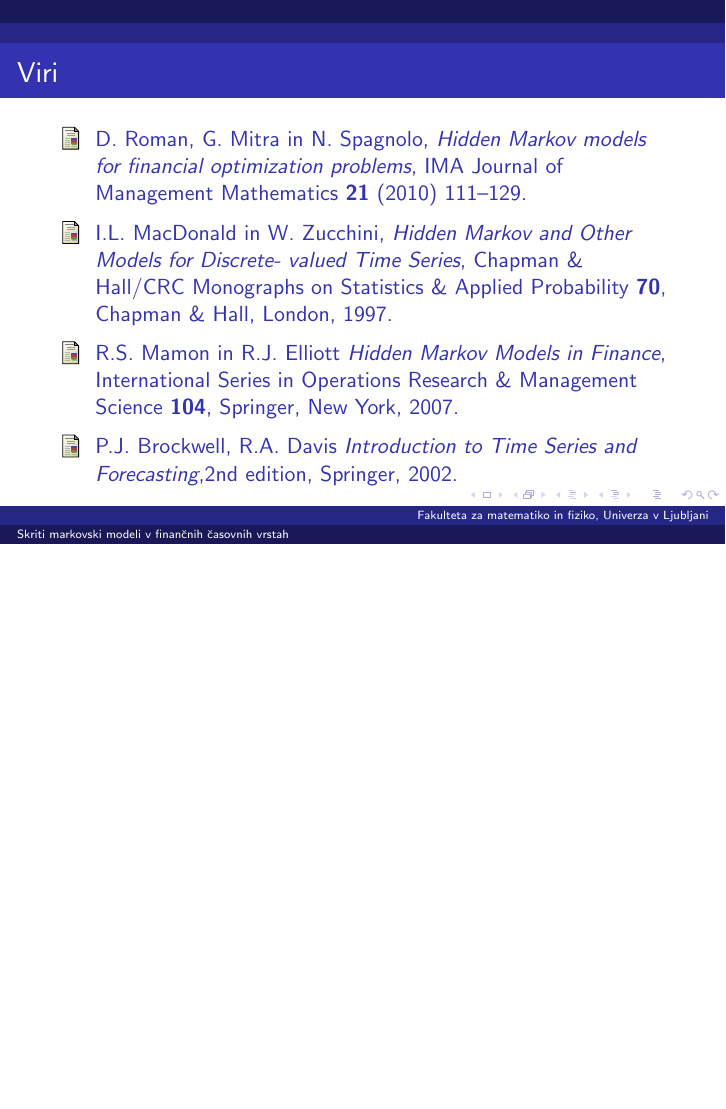
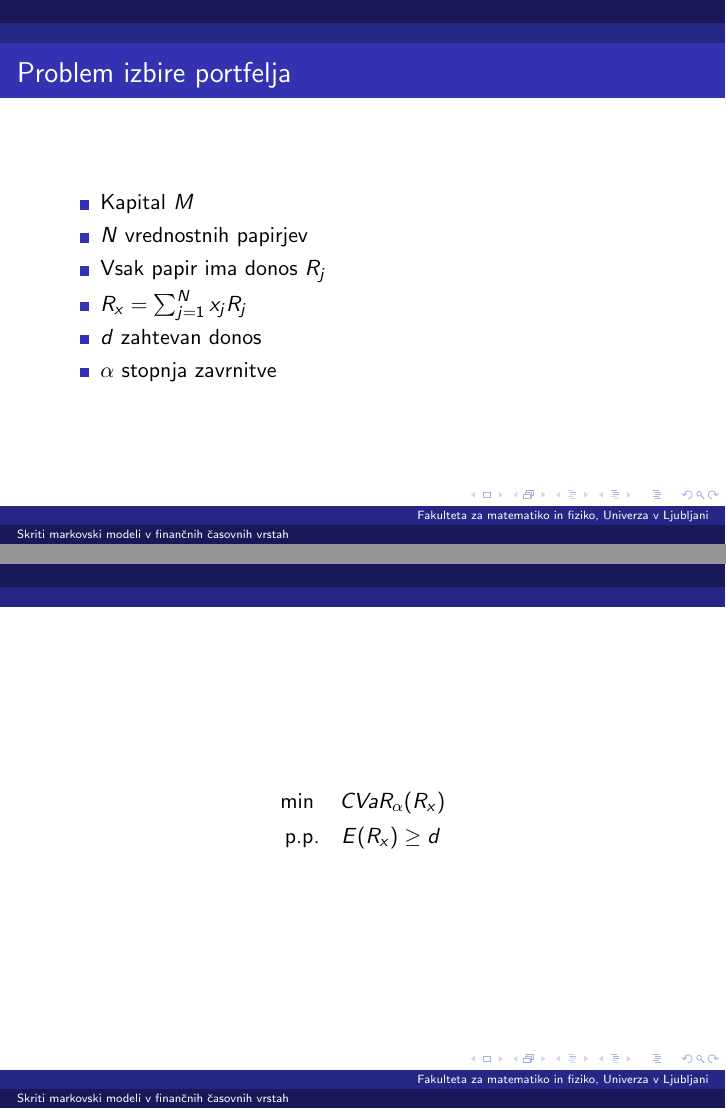
Before and after one commit to mpracek/Diploma, LaTeX slides (Martin_Pracek_dolga_predstavitev.tex): page 23 of 24 before the commit and pages 22 and 23 of 26 after it, the two joined at a grey line, the shorter picture padded with empty space. Compiled offline with pdfLaTeX; the source files are stored in an older character set and shown here as Unicode.

Commit message:
txs auto checkin

```diff
--- a/Martin_Pracek_dolga_predstavitev.tex
+++ b/Martin_Pracek_dolga_predstavitev.tex
@@ -247,6 +247,29 @@
 
 \begin{frame}
 \frametitle{Problem izbire portfelja}
+\begin{itemize}
+	\item Kapital $M$
+	\item $N$ vrednostnih papirjev
+	\item Vsak papir ima donos $R_j$
+	\item $R_x = \sum_{j=1}^{N}{x_jR_j}$
+	\item $d$ zahtevan donos
+	\item $\alpha$ stopnja zavrnitve
+\end{itemize}
+\end{frame}
+
+
+\begin{frame}
+\begin{gather*}
+\min \quad CVaR_\alpha(R_x) \\
+\begin{aligned}
+\textup{p.p.}\quad E(R_x) \geq d \\
+\end{aligned}
+\end{gather*}
+
+\end{frame}
+
+\begin{frame}
+\frametitle{Markovski model}
 \end{frame}
 
 
```
